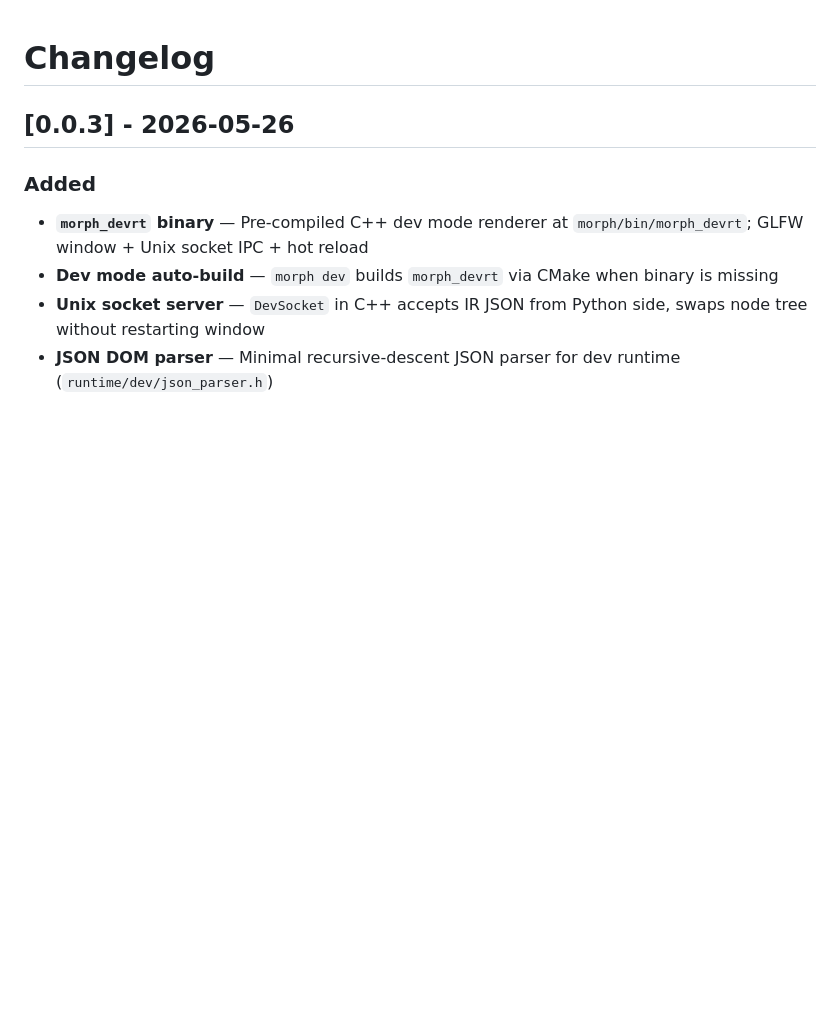
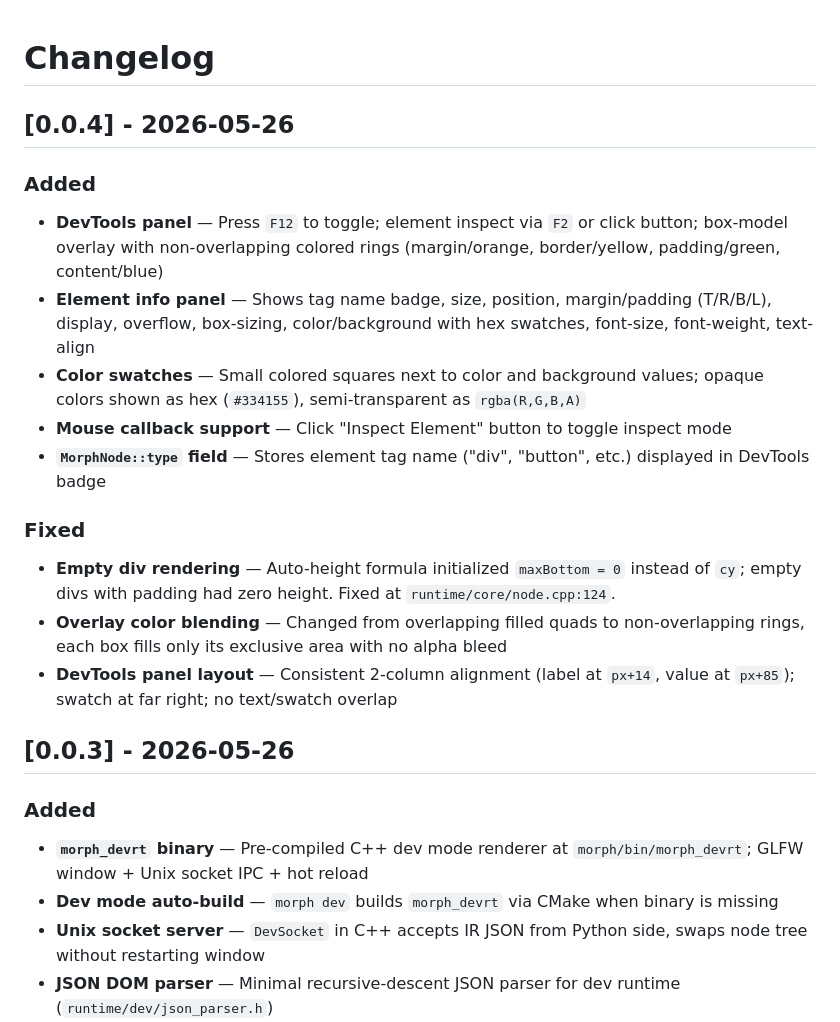
Before and after one commit to Levizr/morph, a Markdown page: changelog/README.md, the part around the change. Rendered like a GitHub page; blank space fills up the shorter version.

Commit message:
docs: update changelog for v0.0.4, remove wrong root CHANGELOG.md

```diff
--- a/changelog/README.md
+++ b/changelog/README.md
@@ -1,4 +1,18 @@
 # Changelog
+
+## [0.0.4] - 2026-05-26
+
+### Added
+- **DevTools panel** — Press `F12` to toggle; element inspect via `F2` or click button; box-model overlay with non-overlapping colored rings (margin/orange, border/yellow, padding/green, content/blue)
+- **Element info panel** — Shows tag name badge, size, position, margin/padding (T/R/B/L), display, overflow, box-sizing, color/background with hex swatches, font-size, font-weight, text-align
+- **Color swatches** — Small colored squares next to color and background values; opaque colors shown as hex (`#334155`), semi-transparent as `rgba(R,G,B,A)`
+- **Mouse callback support** — Click "Inspect Element" button to toggle inspect mode
+- **`MorphNode::type` field** — Stores element tag name ("div", "button", etc.) displayed in DevTools badge
+
+### Fixed
+- **Empty div rendering** — Auto-height formula initialized `maxBottom = 0` instead of `cy`; empty divs with padding had zero height. Fixed at `runtime/core/node.cpp:124`.
+- **Overlay color blending** — Changed from overlapping filled quads to non-overlapping rings, each box fills only its exclusive area with no alpha bleed
+- **DevTools panel layout** — Consistent 2-column alignment (label at `px+14`, value at `px+85`); swatch at far right; no text/swatch overlap
 
 ## [0.0.3] - 2026-05-26
 
```
Also changed, not shown: CHANGELOG.md (deleted, +0 -78 lines).
